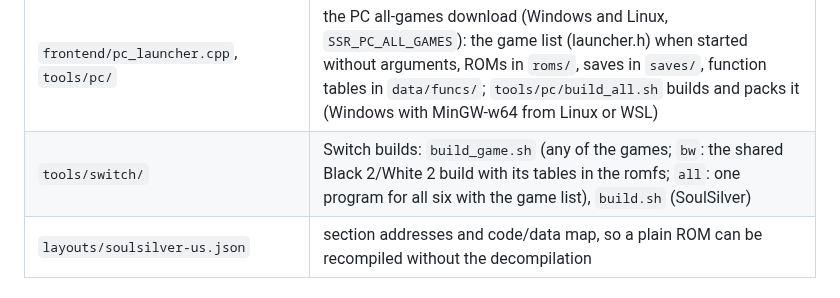
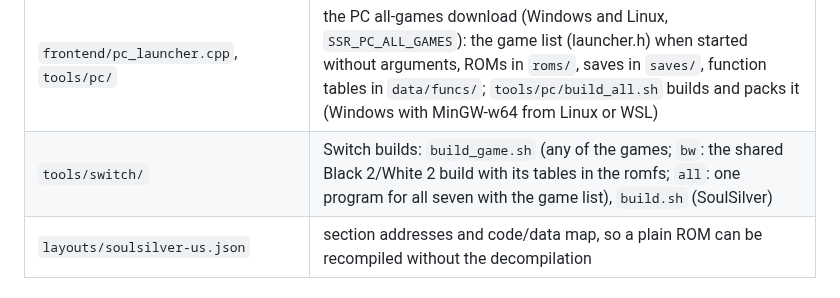
Before and after one commit to AlessioGiacobbe/pokemon-ds-widescreen, a Markdown page: AGENTS.md, the part around the change. Rendered like a GitHub page.

```diff
--- a/AGENTS.md
+++ b/AGENTS.md
@@ -61,7 +61,7 @@ Targets: Linux and Windows first, Android second. macOS is community-maintained.
 | `frontend/bw1.h`, `tools/bw1/`, `tools/bw2/` | Pokémon Black, White and Black 2: no recompiled code; layouts follow the functions in `funcs.txt` (made by `funcmap.py` from a decompilation's symbols and the ROM), Black's own layouts on top of Black 2's (White's table is Black's at the addresses in `tools/bw1/white_shifts.txt`) |
 | `melonDS/src/GPU3D_WideGpu*.cpp`, `wide_gpu/` | the widescreen world drawn by a graphics chip: deko3D on the Switch, OpenGL on a PC for headless comparisons (keep both in step with `GPU3D_Wide.cpp`) |
 | `frontend/pc_launcher.cpp`, `tools/pc/` | the PC all-games download (Windows and Linux, `SSR_PC_ALL_GAMES`): the game list (launcher.h) when started without arguments, ROMs in `roms/`, saves in `saves/`, function tables in `data/funcs/`; `tools/pc/build_all.sh` builds and packs it (Windows with MinGW-w64 from Linux or WSL) |
-| `tools/switch/` | Switch builds: `build_game.sh` (any of the games; `bw`: the shared Black 2/White 2 build with its tables in the romfs; `all`: one program for all six with the game list), `build.sh` (SoulSilver) |
+| `tools/switch/` | Switch builds: `build_game.sh` (any of the games; `bw`: the shared Black 2/White 2 build with its tables in the romfs; `all`: one program for all seven with the game list), `build.sh` (SoulSilver) |
 | `layouts/soulsilver-us.json` | section addresses and code/data map, so a plain ROM can be recompiled without the decompilation |
 
 ## Building
```
Also changed, not shown: CHANGELOG.md (+2 -0 lines), README.md (+1 -1 lines), docs/screenshots/all-games-launcher.png, 2 other files.
